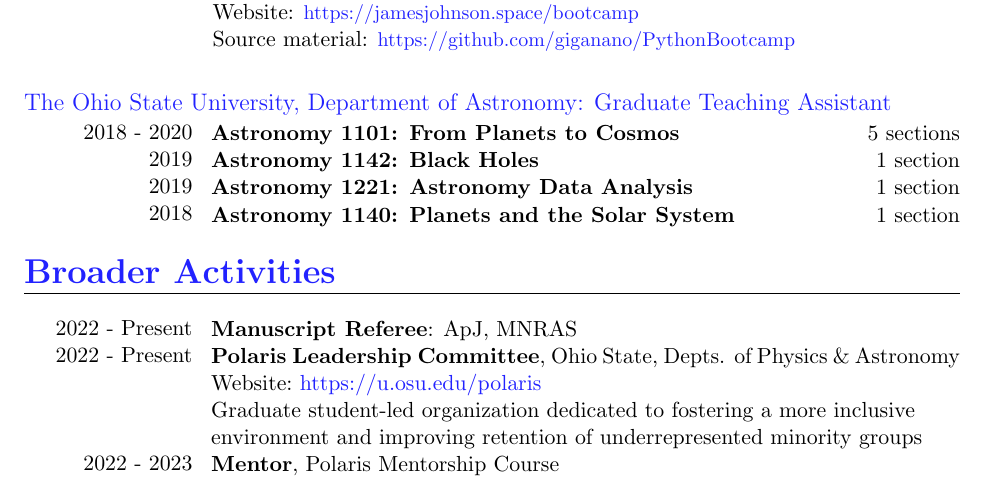
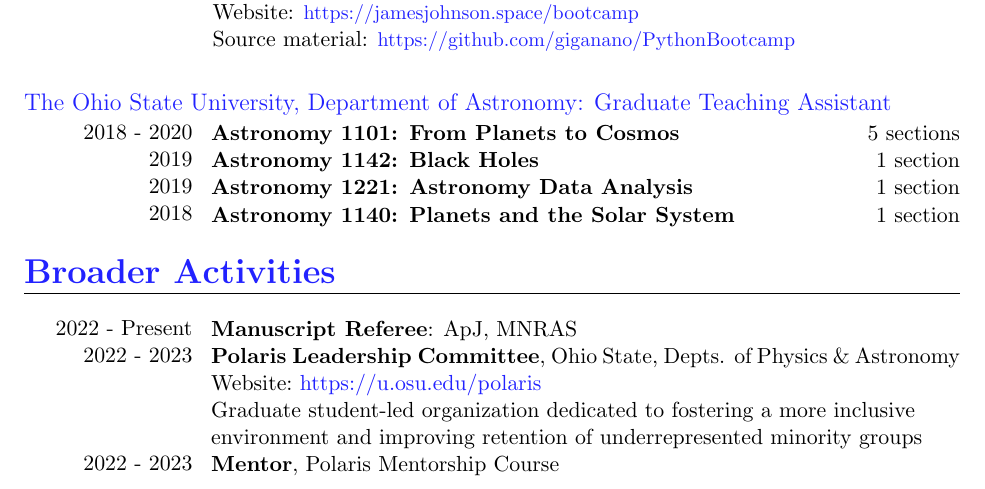
Before and after one commit to giganano/vita, a LaTeX CV (vita.tex, which reads misc.tex): part of page 2 of 4, cut so that both start at the same text. Compiled offline with pdfLaTeX; a LaTeX package or settings file that is missing is left out.

Commit message:
minor tweaks to dates

```diff
--- a/misc.tex
+++ b/misc.tex
@@ -6,7 +6,7 @@
 \parbox{0.18\textwidth}{%
 	\raggedleft
 	2022 - Present \par
-	2022 - Present \par
+	2022 - 2023 \par
 	\null \par
 	\null \par
 	\null \par
```
Also changed, not shown: awards.tex (+1 -1 lines).
